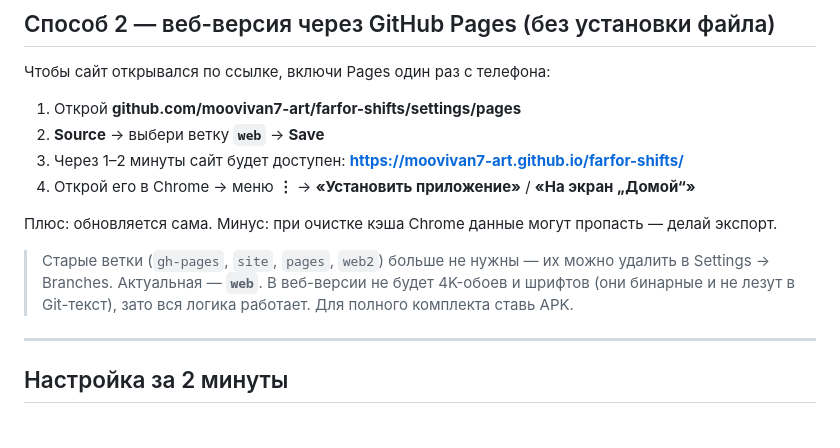
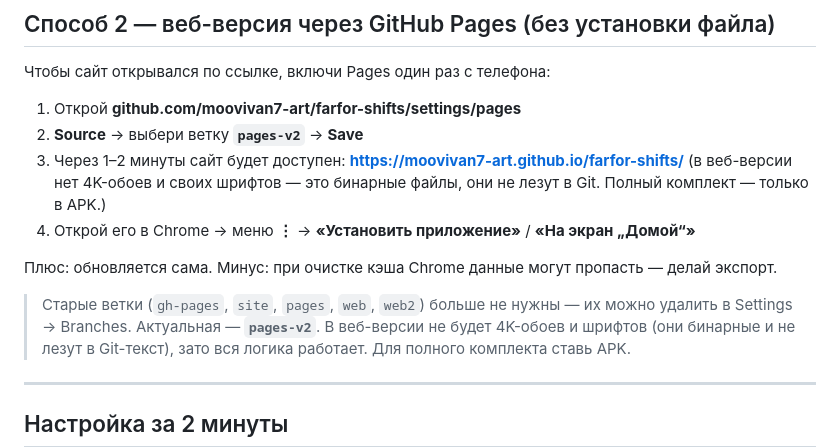
Before and after one commit to moovivan7-art/farfor-shifts, a Markdown page: INSTALL.md, the part around the change. Drawn GitHub-style; blank space fills up the shorter version.

Commit message:
docs: ветка pages-v2

```diff
--- a/INSTALL.md
+++ b/INSTALL.md
@@ -34,15 +34,17 @@
 Чтобы сайт открывался по ссылке, включи Pages один раз с телефона:
 
 1. Открой **github.com/moovivan7-art/farfor-shifts/settings/pages**
-2. **Source** → выбери ветку **`web`** → **Save**
+2. **Source** → выбери ветку **`pages-v2`** → **Save**
 3. Через 1–2 минуты сайт будет доступен:
    **https://moovivan7-art.github.io/farfor-shifts/**
+   (в веб-версии нет 4K-обоев и своих шрифтов — это бинарные файлы, они не лезут в Git.
+   Полный комплект — только в APK.)
 4. Открой его в Chrome → меню **⋮** → **«Установить приложение»** / **«На экран „Домой“»**
 
 Плюс: обновляется сама. Минус: при очистке кэша Chrome данные могут пропасть — делай экспорт.
 
-> Старые ветки (`gh-pages`, `site`, `pages`, `web2`) больше не нужны — их можно удалить
-> в Settings → Branches. Актуальная — **`web`**.
+> Старые ветки (`gh-pages`, `site`, `pages`, `web`, `web2`) больше не нужны — их можно удалить
+> в Settings → Branches. Актуальная — **`pages-v2`**.
 > В веб-версии не будет 4K-обоев и шрифтов (они бинарные и не лезут в Git-текст),
 > зато вся логика работает. Для полного комплекта ставь APK.
 
```
